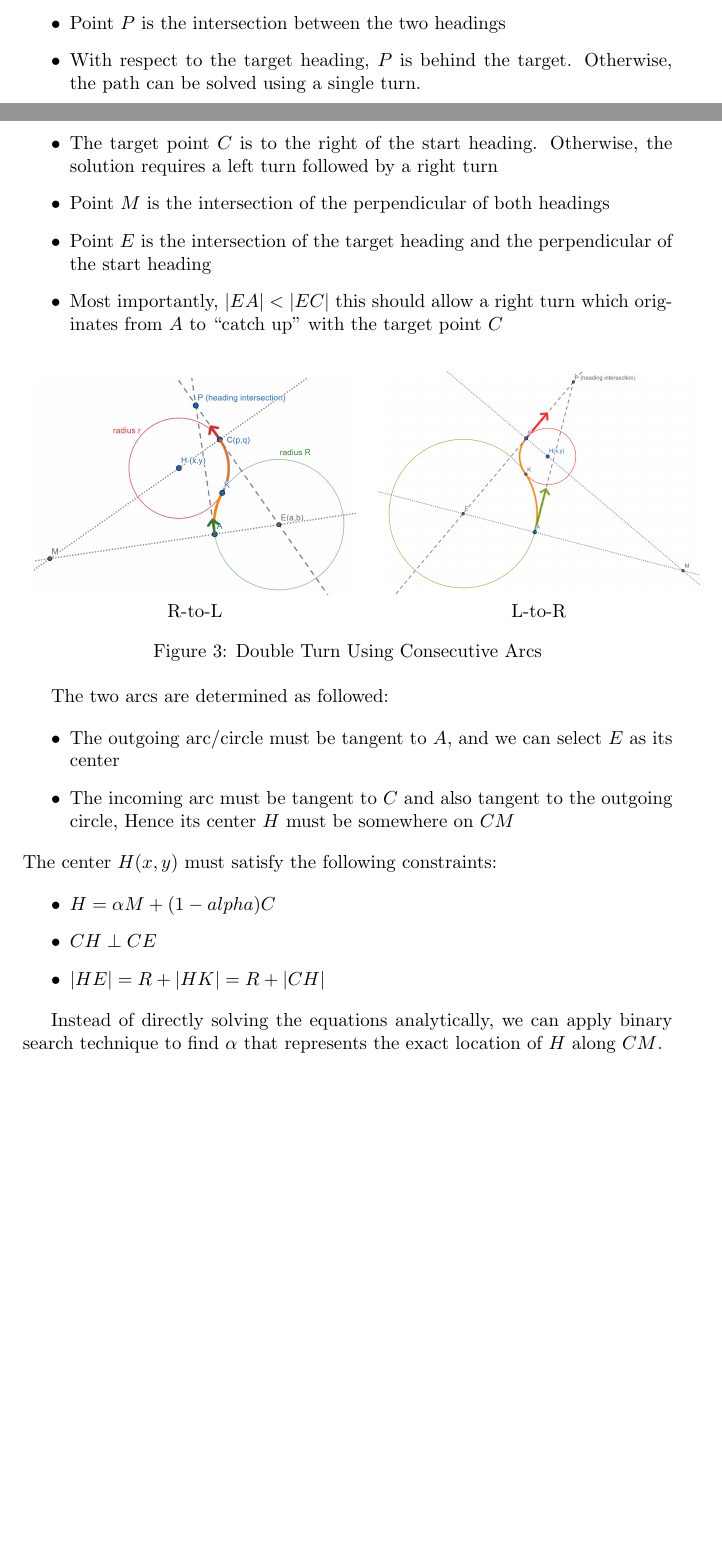
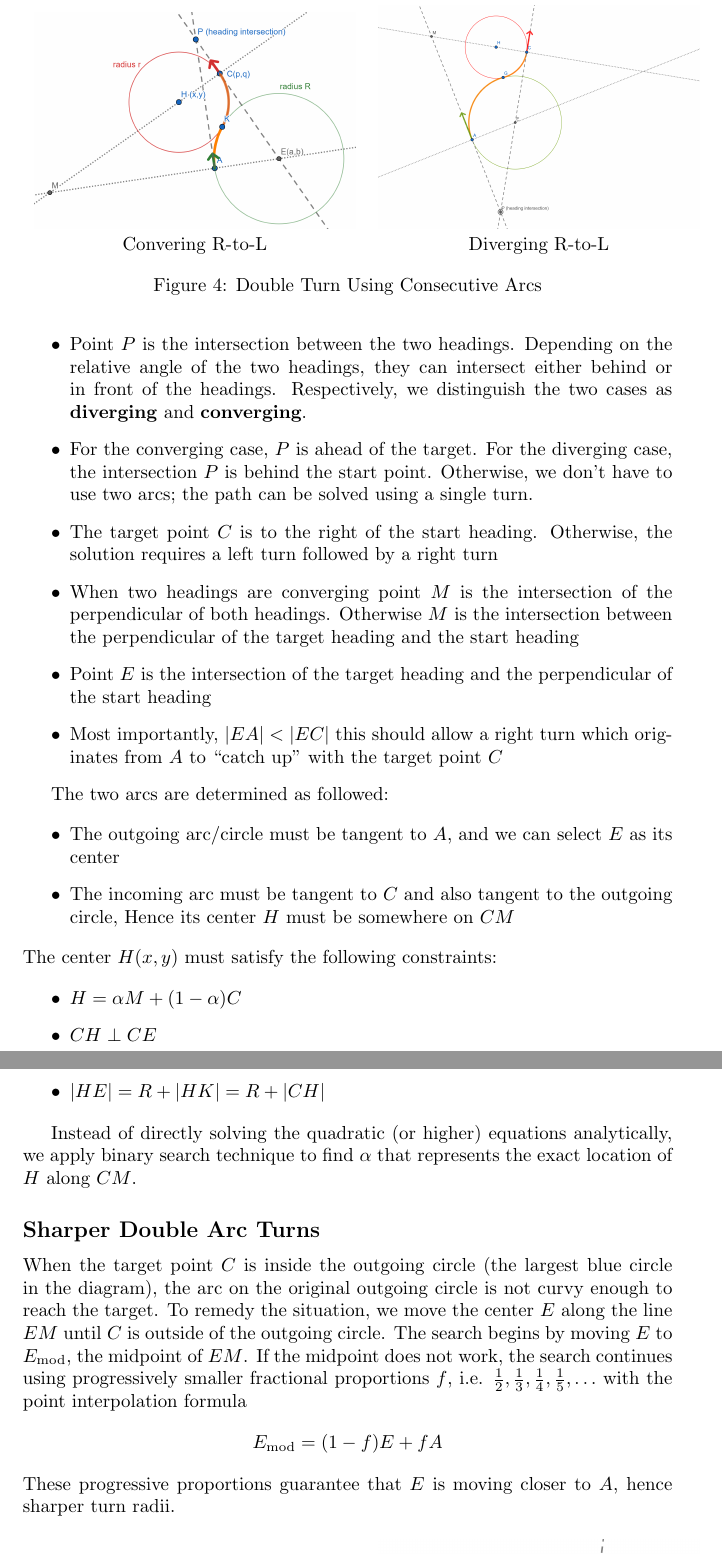
Before and after one commit to dulimarta/pga-animation, a LaTeX document (bike-geometry.tex): two parts of pages 4 and 5 of 5 before the commit and two parts of pages 5 and 6 of 6 after it, joined at a grey line, cut at the place of the change, the shorter picture padded with empty space. Compiled offline with pdfLaTeX.

Commit message:
Bugfix: double arc diverging with modified arc center

```diff
--- a/bike-geometry.tex
+++ b/bike-geometry.tex
@@ -134,28 +139,33 @@ The double turn path can be improved two consecutive turning arcs: an outgoing a
 followed by an incoming arc into the target point. Furthermore, these two arcs can either be
 left-then-right or right-then-left.
 
+\begin{figure}[hbt]
+  \begin{tabular}{cc}
+    \includegraphics[width=6cm]{screenshots/double-turns-right-left.png} &
+    \includegraphics[width=6cm]{screenshots/double-arcs-diverging-right-to-left.png}         \\
+    Convering R-to-L                                                     & Diverging R-to-L
+  \end{tabular}
+  \caption{Double Turn Using Consecutive Arcs}
+  \label{fig:double-RL}
+\end{figure}
+
 In the diagram in Figure~\ref{fig:double-RL} assume the following conditions
 \begin{itemize}
-  \item Point $P$ is the intersection between the two headings
-  \item With respect to the target heading, $P$ is behind the target. Otherwise, the path
-        can be solved using a single turn.
+  \item Point $P$ is the intersection between the two headings. Depending on the relative angle of the two
+        headings, they can intersect either behind or in front of the headings. Respectively, we distinguish
+        the two cases as \textbf{diverging} and \textbf{converging}.
+  \item For the converging case, $P$ is ahead of the target. For the diverging case,
+        the intersection $P$ is behind the start point.
+        Otherwise, we don't have to use two arcs; the path can be solved using a single turn.
   \item The target point $C$ is to the right of the start heading. Otherwise, the solution requires
         a left turn followed by a right turn
-  \item Point $M$ is the intersection of the perpendicular of both headings
+  \item When two headings are converging point $M$ is the intersection of the perpendicular of both headings.
+  Otherwise $M$ is the intersection between the perpendicular of the target heading and the start heading
   \item Point $E$ is the intersection of the target heading and the perpendicular of the start heading
   \item Most importantly, $|EA| < |EC|$ this should allow a right turn which originates from $A$ to ``catch up''
         with the target point $C$
 \end{itemize}
 
-\begin{figure}[hbt]
-  \begin{tabular}{cc}
-    \includegraphics[width=6cm]{screenshots/double-turns-right-left.png} &
-    \includegraphics[width=6cm]{screenshots/double-turns-left-right.png}\\
-    R-to-L & L-to-R
-  \end{tabular}
-  \caption{Double Turn Using Consecutive Arcs}
-  \label{fig:double-RL}
-\end{figure}
 
 The two arcs are determined as followed:
 
@@ -167,10 +177,19 @@ The two arcs are determined as followed:
 The center $H(x,y)$ must satisfy the following constraints:
 
 \begin{itemize}
-  \item $H = \alpha M + (1-alpha) C$
+  \item $H = \alpha M + (1-\alpha) C$
   \item $CH \perp CE$
   \item $|HE| = R + |HK| = R + |CH|$
 \end{itemize}
 
-Instead of directly solving the equations analytically, we can apply binary search technique to find $\alpha$
-that represents the exact location of $H$ along $CM$.
+Instead of directly solving the quadratic (or higher) equations analytically, we
+apply binary search technique to find $\alpha$ that represents the exact location of $H$ along $CM$.
+
+\subsection*{Sharper Double Arc Turns}
+
+When the target point $C$ is inside the outgoing circle (the largest blue circle in the diagram), the arc on the
+original outgoing circle is not curvy enough to reach the target. To remedy the situation, we move the center $E$
+along the line $EM$ until $C$ is outside of the outgoing circle. The search begins by moving $E$ to $E_\text{mod}$,
+the midpoint of $EM$. If the midpoint does not work, the search continues using progressively smaller fractional proportions
+$f$, i.e. $\frac12, \frac13, \frac14, \frac15, \ldots$ with the point interpolation formula $$E_\text{mod} = (1-f)E + fA$$
+These progressive proportions guarantee that $E$ is moving closer to $A$, hence sharper turn radii.
```
Also changed, not shown: screenshots/DoubleArcModCenter.png (added), screenshots/DoubleArcModCenter.svg (added), screenshots/DoubleArcModCenterDiverging.png (added), bike-geometry.tex (15 more changed lines), 1 other file.
